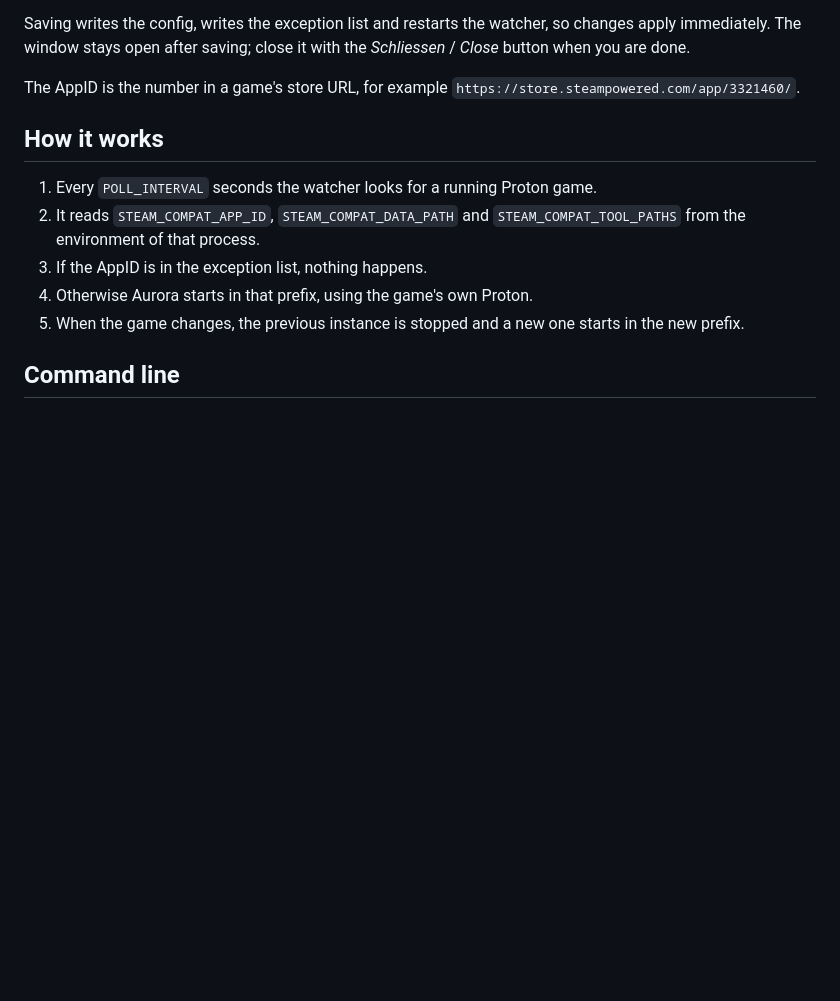
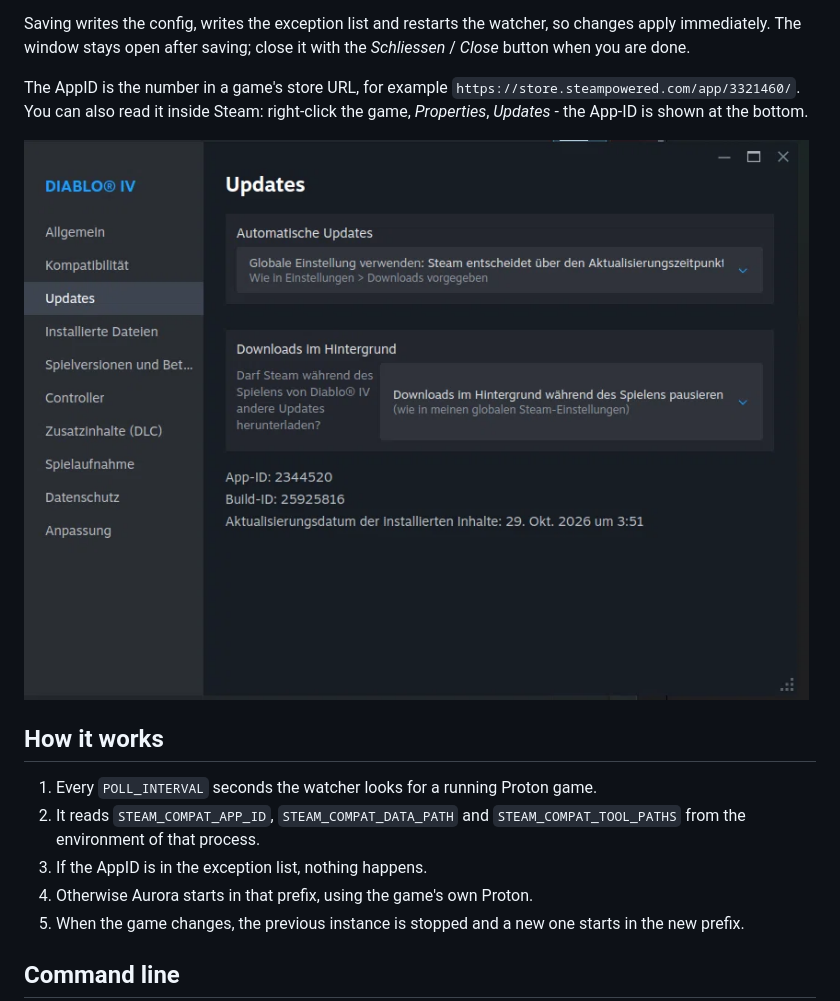
Before and after one commit to SinglerGold2/AuroraSteamer, a Markdown page: README.md, the part around the change. Drawn GitHub-style; pictures changed too: assets/steam-appid.png (added); blank space fills up the shorter version.

Commit message:
docs: show where to find the AppID in Steam

```diff
--- a/README.md
+++ b/README.md
@@ -99,7 +99,10 @@ changes apply immediately. The window stays open after saving; close it with the
 *Schliessen* / *Close* button when you are done.
 
 The AppID is the number in a game's store URL, for example
-`https://store.steampowered.com/app/3321460/`.
+`https://store.steampowered.com/app/3321460/`. You can also read it inside Steam:
+right-click the game, *Properties*, *Updates* - the App-ID is shown at the bottom.
+
+![App-ID in the Steam properties](assets/steam-appid.png)
 
 ## How it works
 
```
